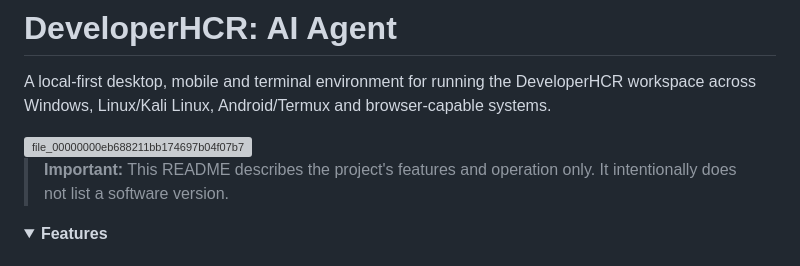
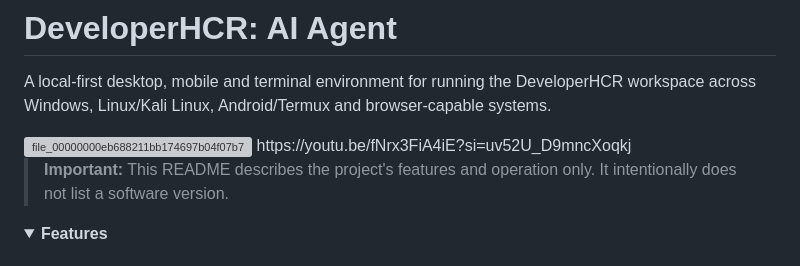
Before and after one commit to DevevoperHCR/HCRAPP, a Markdown page: README.md, the part around the change. GitHub-like rendering; folded sections open; grey boxes are pictures that could not be loaded.

```diff
--- a/README.md
+++ b/README.md
@@ -3,7 +3,7 @@
 A local-first desktop, mobile and terminal environment for running the DeveloperHCR workspace across Windows, Linux/Kali Linux, Android/Termux and browser-capable systems.
 
 <img width="1536" height="1024" alt="file_00000000eb688211bb174697b04f07b7" src="https://github.com/user-attachments/assets/7df59a72-7d11-4be0-aaf4-f2ddc1501a0e" />
-
+https://youtu.be/fNrx3FiA4iE?si=uv52U_D9mncXoqkj
 
 > **Important:** This README describes the project's features and operation only. It intentionally does not list a software version.
 
```
